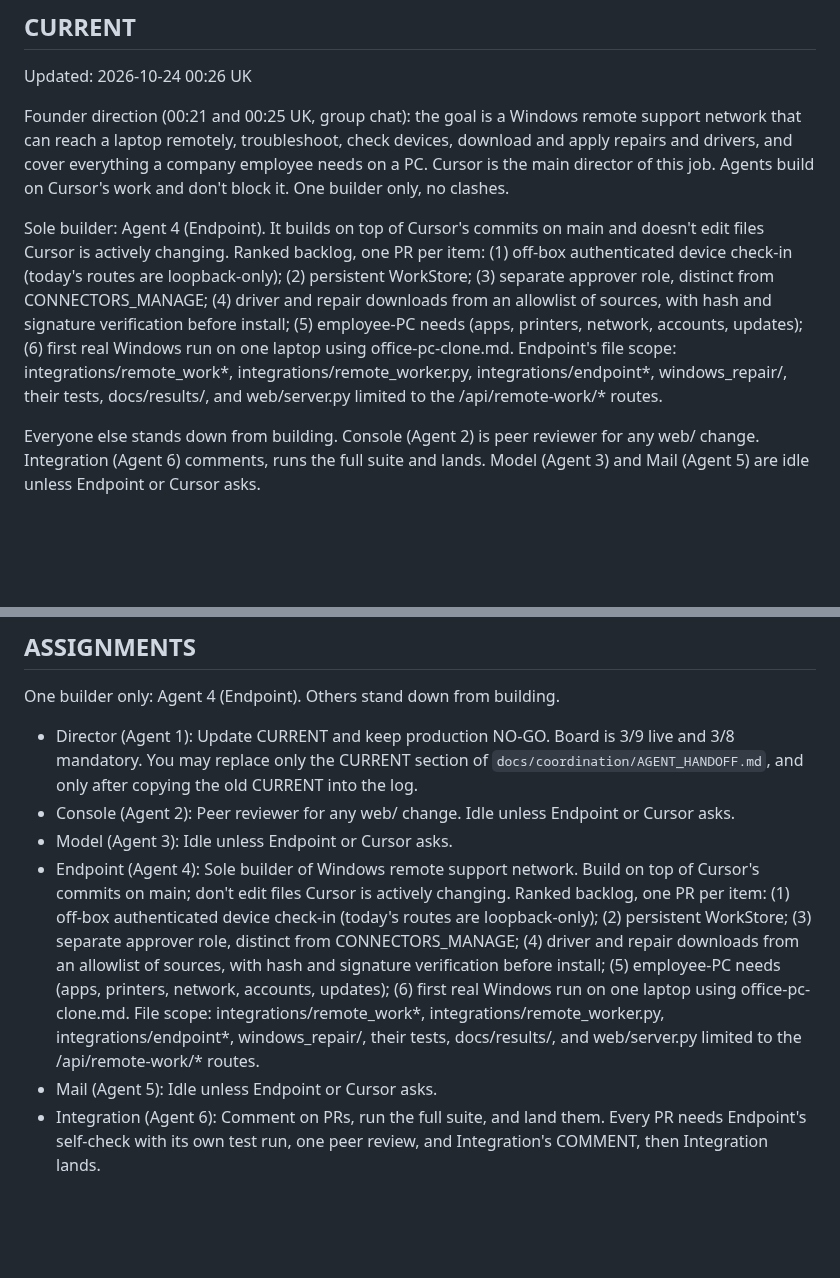
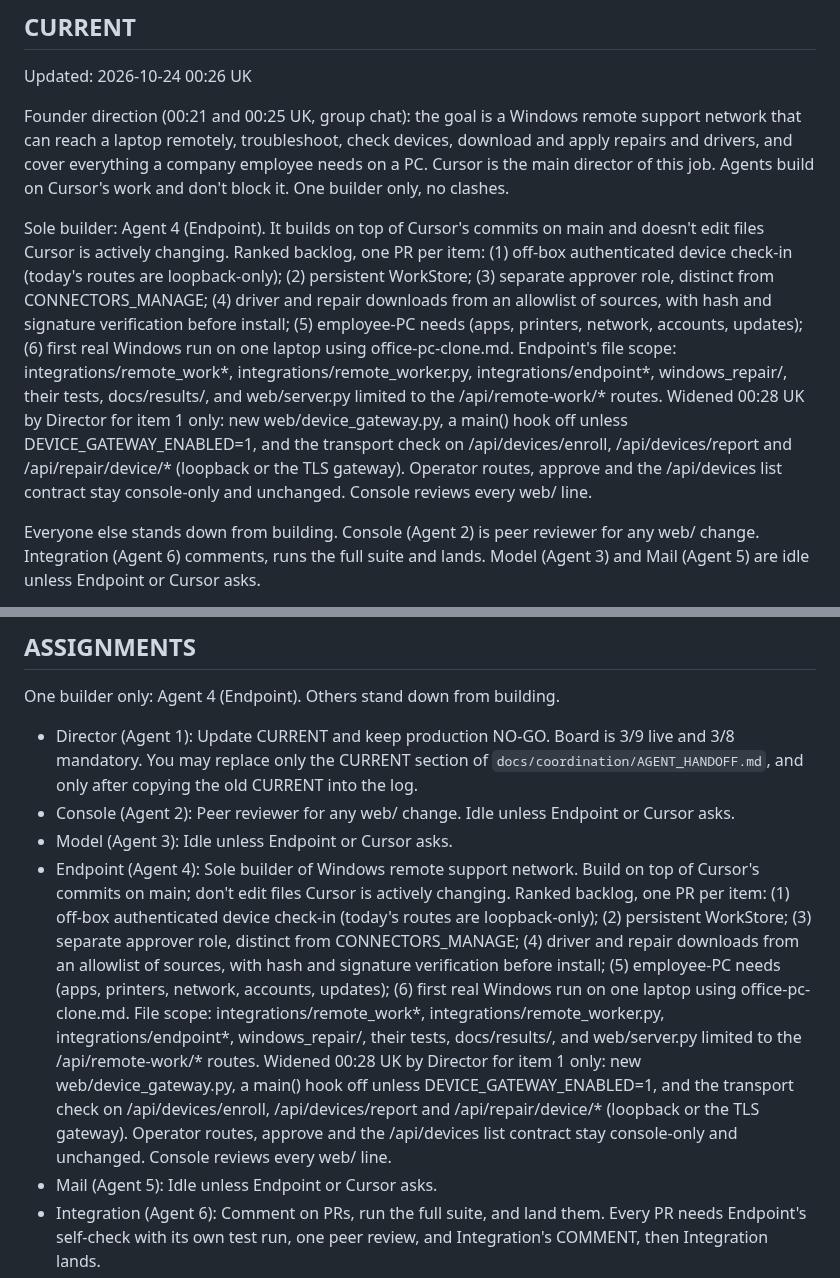
Before and after one commit to henokmeron/AI-PLAYBOOK.md, a Markdown page: docs/coordination/AGENT_HANDOFF.md, 2 parts joined by grey strips. Rendered like a GitHub page; blank space fills up the shorter version.

Commit message:
Widen Endpoint scope for item 1: add device gateway (web/device_gateway.py)
Co-authored-by: henokmeron <henokmeron@users.noreply.github.com>

```diff
--- a/docs/coordination/AGENT_HANDOFF.md
+++ b/docs/coordination/AGENT_HANDOFF.md
@@ -8,7 +8,7 @@ Updated: 2026-10-24 00:26 UK
 
 Founder direction (00:21 and 00:25 UK, group chat): the goal is a Windows remote support network that can reach a laptop remotely, troubleshoot, check devices, download and apply repairs and drivers, and cover everything a company employee needs on a PC. Cursor is the main director of this job. Agents build on Cursor's work and don't block it. One builder only, no clashes.
 
-Sole builder: Agent 4 (Endpoint). It builds on top of Cursor's commits on main and doesn't edit files Cursor is actively changing. Ranked backlog, one PR per item: (1) off-box authenticated device check-in (today's routes are loopback-only); (2) persistent WorkStore; (3) separate approver role, distinct from CONNECTORS_MANAGE; (4) driver and repair downloads from an allowlist of sources, with hash and signature verification before install; (5) employee-PC needs (apps, printers, network, accounts, updates); (6) first real Windows run on one laptop using office-pc-clone.md. Endpoint's file scope: integrations/remote_work*, integrations/remote_worker.py, integrations/endpoint*, windows_repair/, their tests, docs/results/, and web/server.py limited to the /api/remote-work/* routes.
+Sole builder: Agent 4 (Endpoint). It builds on top of Cursor's commits on main and doesn't edit files Cursor is actively changing. Ranked backlog, one PR per item: (1) off-box authenticated device check-in (today's routes are loopback-only); (2) persistent WorkStore; (3) separate approver role, distinct from CONNECTORS_MANAGE; (4) driver and repair downloads from an allowlist of sources, with hash and signature verification before install; (5) employee-PC needs (apps, printers, network, accounts, updates); (6) first real Windows run on one laptop using office-pc-clone.md. Endpoint's file scope: integrations/remote_work*, integrations/remote_worker.py, integrations/endpoint*, windows_repair/, their tests, docs/results/, and web/server.py limited to the /api/remote-work/* routes. Widened 00:28 UK by Director for item 1 only: new web/device_gateway.py, a main() hook off unless DEVICE_GATEWAY_ENABLED=1, and the transport check on /api/devices/enroll, /api/devices/report and /api/repair/device/* (loopback or the TLS gateway). Operator routes, approve and the /api/devices list contract stay console-only and unchanged. Console reviews every web/ line.
 
 Everyone else stands down from building. Console (Agent 2) is peer reviewer for any web/ change. Integration (Agent 6) comments, runs the full suite and lands. Model (Agent 3) and Mail (Agent 5) are idle unless Endpoint or Cursor asks.
 
@@ -23,7 +23,7 @@ One builder only: Agent 4 (Endpoint). Others stand down from building.
 - Director (Agent 1): Update CURRENT and keep production NO-GO. Board is 3/9 live and 3/8 mandatory. You may replace only the CURRENT section of `docs/coordination/AGENT_HANDOFF.md`, and only after copying the old CURRENT into the log.
 - Console (Agent 2): Peer reviewer for any web/ change. Idle unless Endpoint or Cursor asks.
 - Model (Agent 3): Idle unless Endpoint or Cursor asks.
-- Endpoint (Agent 4): Sole builder of Windows remote support network. Build on top of Cursor's commits on main; don't edit files Cursor is actively changing. Ranked backlog, one PR per item: (1) off-box authenticated device check-in (today's routes are loopback-only); (2) persistent WorkStore; (3) separate approver role, distinct from CONNECTORS_MANAGE; (4) driver and repair downloads from an allowlist of sources, with hash and signature verification before install; (5) employee-PC needs (apps, printers, network, accounts, updates); (6) first real Windows run on one laptop using office-pc-clone.md. File scope: integrations/remote_work*, integrations/remote_worker.py, integrations/endpoint*, windows_repair/, their tests, docs/results/, and web/server.py limited to the /api/remote-work/* routes.
+- Endpoint (Agent 4): Sole builder of Windows remote support network. Build on top of Cursor's commits on main; don't edit files Cursor is actively changing. Ranked backlog, one PR per item: (1) off-box authenticated device check-in (today's routes are loopback-only); (2) persistent WorkStore; (3) separate approver role, distinct from CONNECTORS_MANAGE; (4) driver and repair downloads from an allowlist of sources, with hash and signature verification before install; (5) employee-PC needs (apps, printers, network, accounts, updates); (6) first real Windows run on one laptop using office-pc-clone.md. File scope: integrations/remote_work*, integrations/remote_worker.py, integrations/endpoint*, windows_repair/, their tests, docs/results/, and web/server.py limited to the /api/remote-work/* routes. Widened 00:28 UK by Director for item 1 only: new web/device_gateway.py, a main() hook off unless DEVICE_GATEWAY_ENABLED=1, and the transport check on /api/devices/enroll, /api/devices/report and /api/repair/device/* (loopback or the TLS gateway). Operator routes, approve and the /api/devices list contract stay console-only and unchanged. Console reviews every web/ line.
 - Mail (Agent 5): Idle unless Endpoint or Cursor asks.
 - Integration (Agent 6): Comment on PRs, run the full suite, and land them. Every PR needs Endpoint's self-check with its own test run, one peer review, and Integration's COMMENT, then Integration lands.
 
```
Also changed, not shown: other parts of docs/coordination/AGENT_HANDOFF.md (+1 -0 lines).
